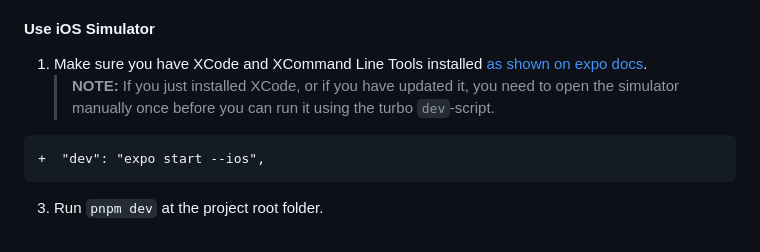
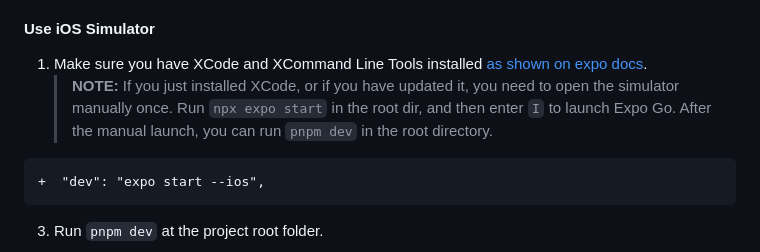
Before and after one commit to arnulfoacevedo/T3-stack-turbo, a Markdown page: README.md, the part around the change. Rendered like a GitHub page.

Commit message:
docs: add manual expo start instructions to README.md (#195)

````diff
--- a/README.md
+++ b/README.md
@@ -77,7 +77,7 @@ pnpm db:push
 #### Use iOS Simulator
 
 1. Make sure you have XCode and XCommand Line Tools installed [as shown on expo docs](https://docs.expo.dev/workflow/ios-simulator/).
-   > **NOTE:** If you just installed XCode, or if you have updated it, you need to open the simulator manually once before you can run it using the turbo `dev`-script.
+   > **NOTE:** If you just installed XCode, or if you have updated it, you need to open the simulator manually once. Run `npx expo start` in the root dir, and then enter `I` to launch Expo Go. After the manual launch, you can run `pnpm dev` in the root directory.
 
 ```diff
 +  "dev": "expo start --ios",
````
